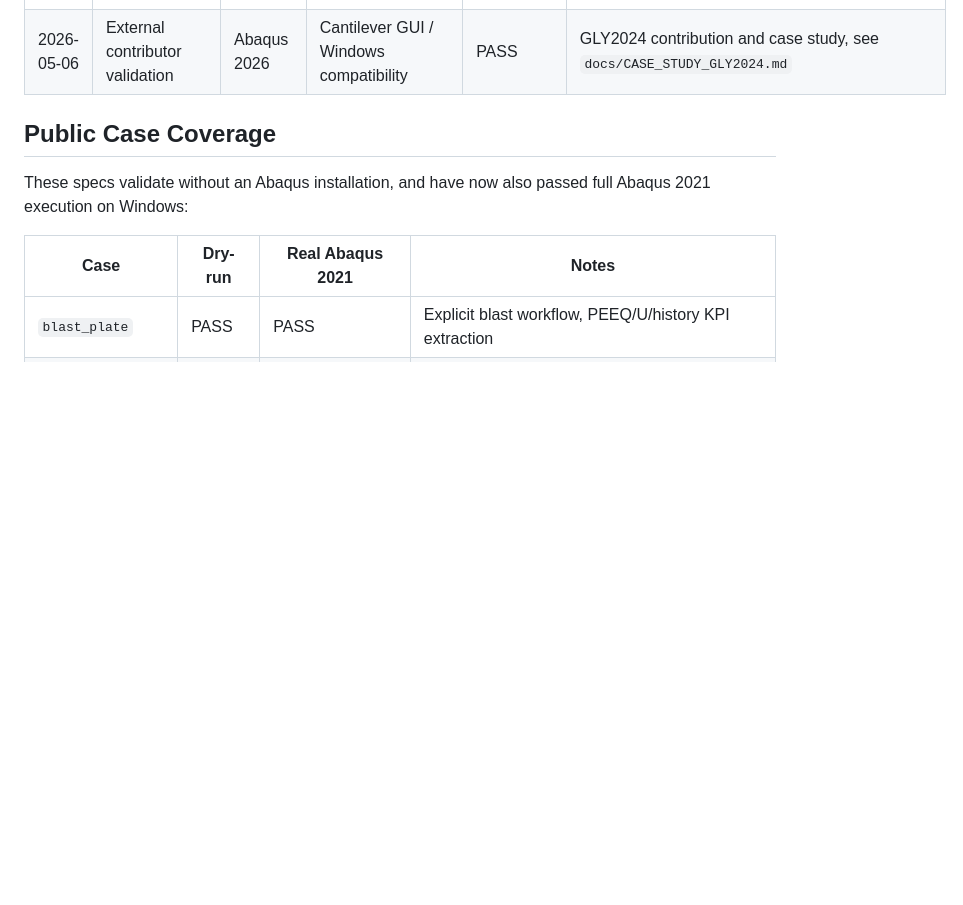
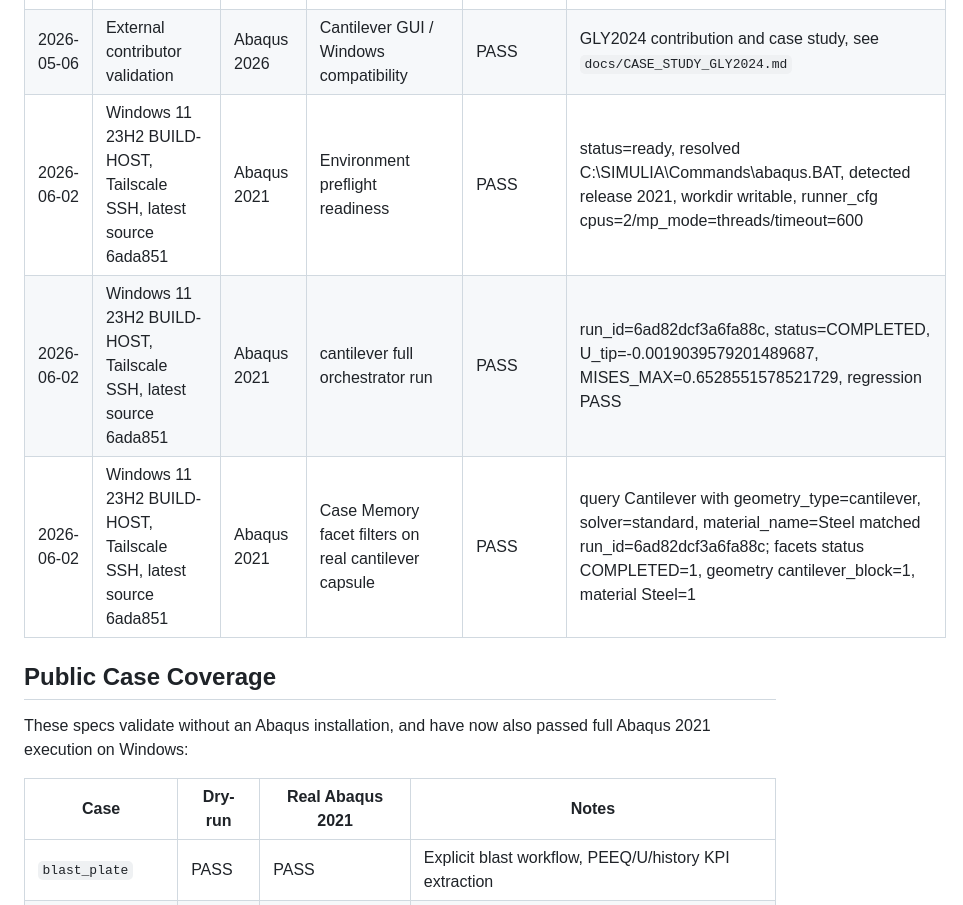
Before and after one commit to Tomsabay/abaqus_agent, a Markdown page: docs/VALIDATION_MATRIX.md, the part around the change. GitHub-like rendering; blank space fills up the shorter version.

Commit message:
docs: record latest windows validation evidence

```diff
--- a/docs/VALIDATION_MATRIX.md
+++ b/docs/VALIDATION_MATRIX.md
@@ -36,6 +36,9 @@ or unit-test coverage.
 | 2026-06-02 | macOS local dev, Python 3.12 venv | Not installed | Engineering delivery manifest smoke | PASS | Unit coverage verified `Delivery Manifest` appears in Markdown/HTML engineering reports with bundle contents, run identity, artifact payload byte summary, and visual evidence rows |
 | 2026-06-02 | macOS local dev, Python 3.12 venv, headless Chrome UI | Not installed | Environment preflight expected-release smoke | PASS | `python cli.py validate env --expected-release 2026 --skip-release-check --json` returned `status=missing_abaqus`, `expected_release=2026`, `release_match.status=unknown`, and `abaqus_release_target` evidence without requiring Abaqus; headless Chrome Environment panel rendered `Expected 2026`, `Release Match unknown`, and the target check without layout overflow |
 | 2026-05-06 | External contributor validation | Abaqus 2026 | Cantilever GUI / Windows compatibility | PASS | GLY2024 contribution and case study, see `docs/CASE_STUDY_GLY2024.md` |
+| 2026-06-02 | Windows 11 23H2 BUILD-HOST, Tailscale SSH, latest source 6ada851 | Abaqus 2021 | Environment preflight readiness | PASS | status=ready, resolved C:\SIMULIA\Commands\abaqus.BAT, detected release 2021, workdir writable, runner_cfg cpus=2/mp_mode=threads/timeout=600 |
+| 2026-06-02 | Windows 11 23H2 BUILD-HOST, Tailscale SSH, latest source 6ada851 | Abaqus 2021 | cantilever full orchestrator run | PASS | run_id=6ad82dcf3a6fa88c, status=COMPLETED, U_tip=-0.0019039579201489687, MISES_MAX=0.6528551578521729, regression PASS |
+| 2026-06-02 | Windows 11 23H2 BUILD-HOST, Tailscale SSH, latest source 6ada851 | Abaqus 2021 | Case Memory facet filters on real cantilever capsule | PASS | query Cantilever with geometry_type=cantilever, solver=standard, material_name=Steel matched run_id=6ad82dcf3a6fa88c; facets status COMPLETED=1, geometry cantilever_block=1, material Steel=1 |
 
 ## Public Case Coverage
 
```
